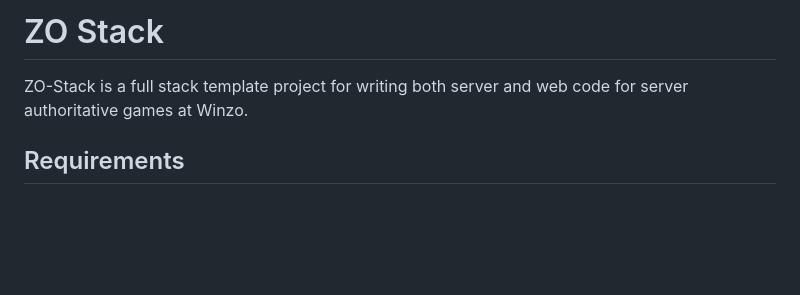
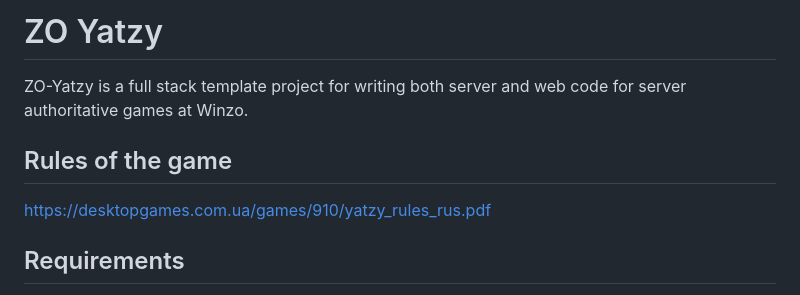
Before and after one commit to lazareff/yatzy_winzo, a Markdown page: README.md, the part around the change. GitHub-like rendering; blank space fills up the shorter version.

```diff
--- a/README.md
+++ b/README.md
@@ -1,6 +1,11 @@
-# ZO Stack
+# ZO Yatzy
 
-ZO-Stack is a full stack template project for writing both server and web code for server authoritative games at Winzo.
+ZO-Yatzy is a full stack template project for writing both server and web code for server authoritative games at Winzo.
+
+## Rules of the game
+
+https://desktopgames.com.ua/games/910/yatzy_rules_rus.pdf
+
 
 ## Requirements
 
```
